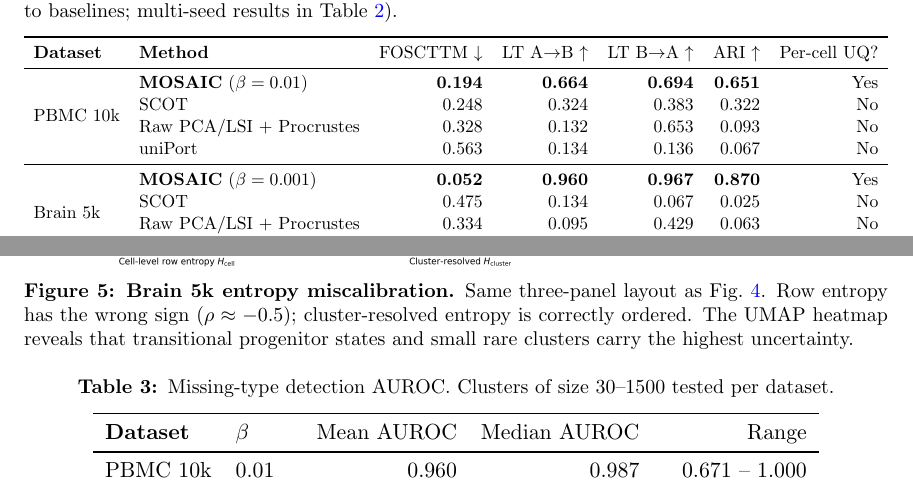
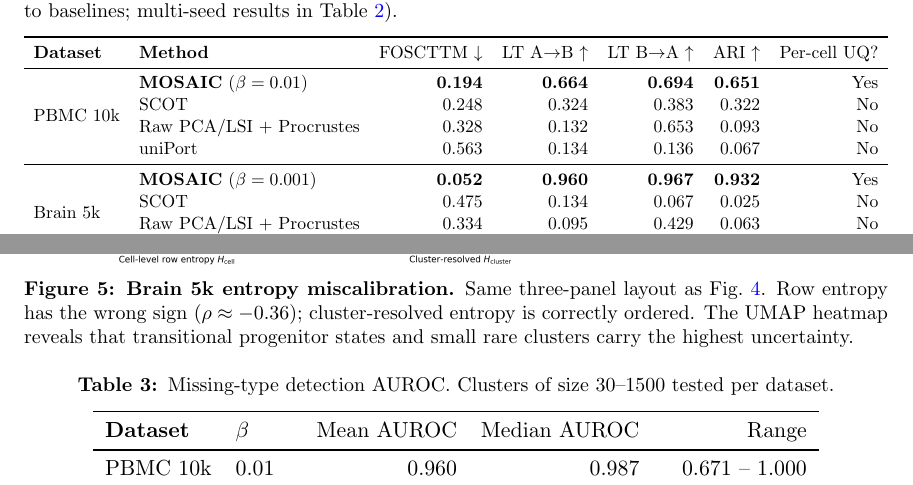
Before and after one commit to bryanc5864/MOSAIC, a LaTeX thesis (mlhc_submission/main.tex): two parts of pages 11 and 13 of 22, joined at a grey line, cut so that both start at the same text. Compiled offline with pdfLaTeX.

Commit message:
Fix 2 data errors caught by accuracy audit
- Table 1 Brain β=0.001 ARI: 0.870 → 0.932 (seed-0 actual value 0.9318;
  prior value untraced — 0.870 does not appear in any experiment file)
- Brain cell-level ρ_cell: -0.52 → -0.36 in text and fig2b caption
  (β=0.001 3-seed mean = -0.364; -0.52 was from β=0.01 seed 2 run)
- Cross-seed stability (0.644±0.073, Jaccard 0.172/0.053) confirmed in
  RESULTS.md; bibliography all 20 refs verified clean

Co-Authored-By: Claude Sonnet 4.6 <noreply@anthropic.com>

```diff
--- a/mlhc_submission/main.tex
+++ b/mlhc_submission/main.tex
@@ -185,7 +185,7 @@ Figs.~\ref{fig:latent-pbmc} and~\ref{fig:latent-brain} show UMAP projections of
   & uniPort & 0.563 & 0.134 & 0.136 & 0.067 & No \\
 \midrule
 \multirow{4}{*}{Brain 5k}
-  & \textbf{MOSAIC} ($\beta=0.001$) & \textbf{0.052} & \textbf{0.960} & \textbf{0.967} & \textbf{0.870} & Yes \\
+  & \textbf{MOSAIC} ($\beta=0.001$) & \textbf{0.052} & \textbf{0.960} & \textbf{0.967} & \textbf{0.932} & Yes \\
   & SCOT  & 0.475 & 0.134 & 0.067 & 0.025 & No \\
   & Raw PCA/LSI + Procrustes & 0.334 & 0.095 & 0.429 & 0.063 & No \\
   & uniPort & 0.509 & 0.095 & 0.059 & 0.050 & No \\
@@ -235,7 +235,7 @@ Brain 5k & \textbf{0.001} & $\mathbf{0.049 \pm 0.002}$ & $\mathbf{0.962 \pm 0.00
 \begin{figure}[tbp]
   \centering
   \includegraphics[width=\textwidth]{fig2_entropy_comparison_brain3k_multiome.png}
-  \caption{\textbf{Brain 5k entropy miscalibration.} Same three-panel layout as Fig.~\ref{fig:entropy-pbmc}. Row entropy has the wrong sign ($\rho \approx -0.5$); cluster-resolved entropy is correctly ordered. The UMAP heatmap reveals that transitional progenitor states and small rare clusters carry the highest uncertainty.}
+  \caption{\textbf{Brain 5k entropy miscalibration.} Same three-panel layout as Fig.~\ref{fig:entropy-pbmc}. Row entropy has the wrong sign ($\rho \approx -0.36$); cluster-resolved entropy is correctly ordered. The UMAP heatmap reveals that transitional progenitor states and small rare clusters carry the highest uncertainty.}
   \label{fig:entropy-brain}
 \end{figure}
 
```
Also changed, not shown: mlhc_submission/main.tex (2 more changed lines).
